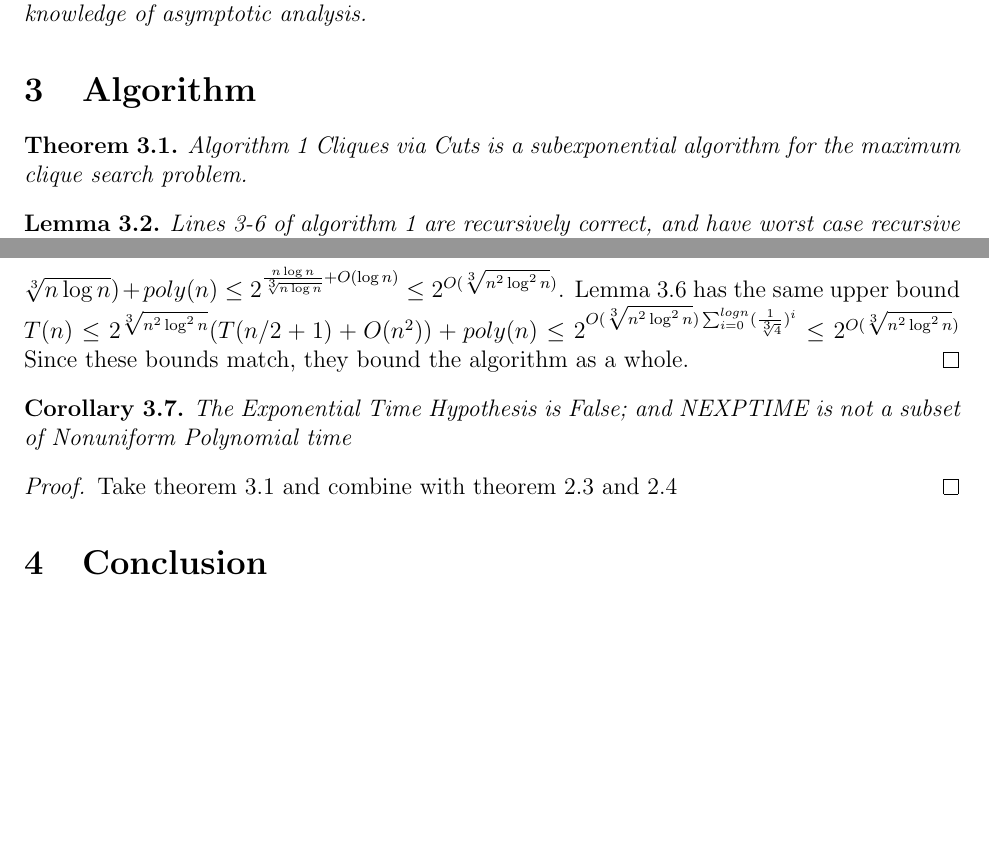
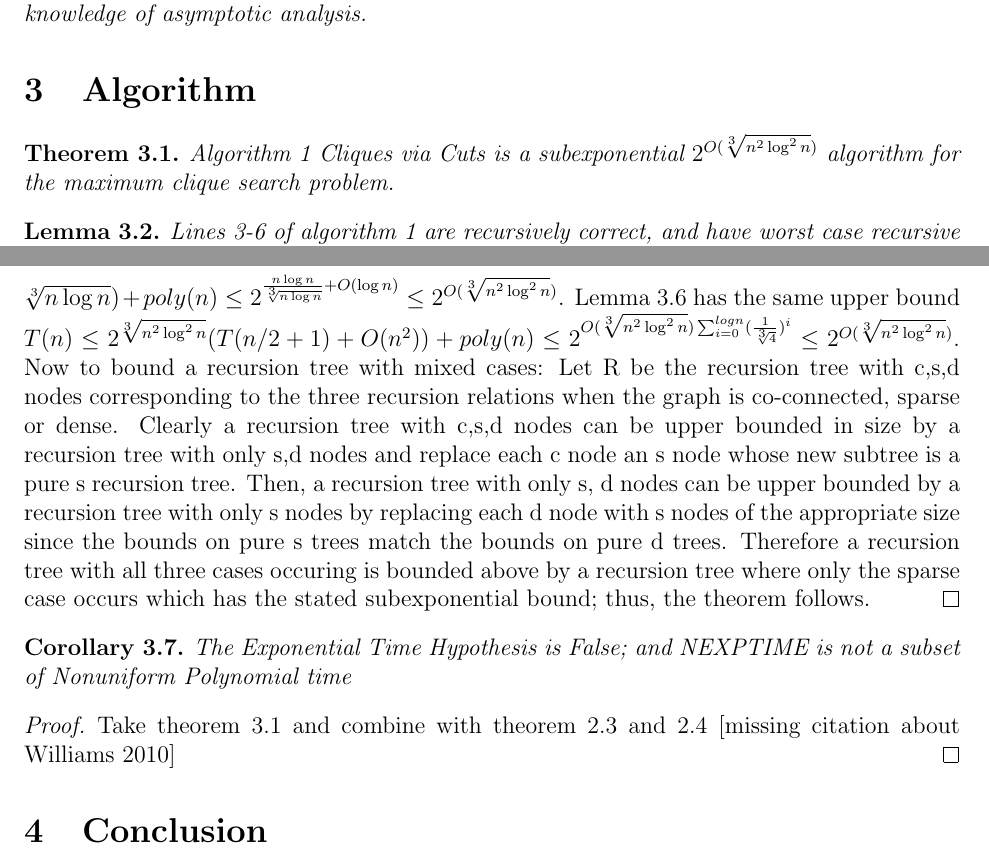
Before and after one commit to Alexhb61/graph_algorithms, a LaTeX paper (Cliques_via_cuts.tex): two parts of pages 2 and 5 of 6, joined at a grey line, cut so that both start at the same text, the shorter picture padded with empty space. Compiled offline with pdfLaTeX.

Commit message:
Expanded ending argument & fixed some citations.

```diff
--- a/Cliques_via_cuts.tex
+++ b/Cliques_via_cuts.tex
@@ -108,7 +108,7 @@ max\_clique $\gets$ current\_clique \EndIf
 \end{algorithmic}
 \end{algorithm}
 
-\begin{thm} \label{main} Algorithm \ref{CC} Cliques via Cuts  is a subexponential algorithm for the maximum clique search problem. \end{thm}
+\begin{thm} \label{main} Algorithm \ref{CC} Cliques via Cuts  is a subexponential $2^{O(\sqrt[3]{n^2\log^2n})}$ algorithm for the maximum clique search problem. \end{thm}
 
 \begin{lem}\label{small} Lines 3-6 of algorithm \ref{CC} are recursively correct, and have worst case recursive bound $T(n) \le T(n-1) + O(n^2)$ \end{lem}
 \begin{proof} We will begin by proving the correctness of lines 2-6 of the algorithm. The maximum independent set on a disconnected graph is clearly the disjoint union of the maximum independent set on each of its components. Thus, the maximum clique  is the disjoint union of the maximum clique on each of the co-components. The runtime for this case is $T(n) \le T(a) + T(b) + O(n^2)$ where a + b = n if there are only two components.
@@ -129,10 +129,10 @@ $G[I]$ is an induced subgraph of $G\cup H$ proof: $G[I] = G[I] \cup (I,\emptyset
 \begin{lem}\label{cut} Lines 12-21 of algorithm \ref{CC} are recursively correct and have recuresive bound $T(n) \le 2^{\sqrt[3]{n^2\log^2 n}}(T(n/2+1)+ O(n^2)) + poly(n)$\end{lem}
 \begin{proof} Because H is a cut of $\bar{G}$ it is a subgraph; thus, $G$ is a subgraph of $\bar{H}$. So the maximum clique of $G$ is a subclique of a maximal clique of $\bar{H}$ which is identical to a maximal independent set of $H$. Thus by checking every maximal independent set of H we must find the maximum clique of G in at least one maximal independent set of H. Now combining this correctness with Lemmas \ref{size} and \ref{count}, and the nature of this third case always feeding back into the first case because of co-disconnectedness. Theorems \ref{GH} and \ref{CT} bound our work per case on line 12 and 13, Remark \ref{brevity} bounds 14-18 \& 21-22 and we get the third recursive bound of the algorithm.
 \end{proof}
-\begin{proof}Now we can finish theorem \ref{main}. The recursive correctness of each section means that by induction the algorithms correctness follows from its correctness on small cases. Clearly the bound in Lemma \ref{small} is dominated by the bound in Lemma \ref{sparse}. Furthermore, the bound in \ref{sparse} can be made nonrecursive $T(n) \le T(n-1) + T(n-\sqrt[3]{n\log n}) + O(n^2) \le \sqrt[3]{n\log n} T(n- \sqrt[3]{n\log n}) + poly(n) \le 2^{\frac{n\log n}{ \sqrt[3]{n\log n}}+ O(\log n) } \le 2^{O(\sqrt[3]{n^2\log^2n})}$. Lemma \ref{cut} has the same upper bound $T(n) \le  2^{\sqrt[3]{n^2\log^2 n}}(T(n/2+1)+ O(n^2)) + poly(n) \le 2^{O(\sqrt[3]{n^2\log^2 n})\sum_{i=0}^{logn} (\frac{1}{\sqrt[3]{4}})^i} \le 2^{O(\sqrt[3]{n^2\log^2 n})}$ Since these bounds match, they bound the algorithm as a whole.
+\begin{proof}Now we can finish theorem \ref{main}. The recursive correctness of each section means that by induction the algorithms correctness follows from its correctness on small cases. Clearly the bound in Lemma \ref{small} is dominated by the bound in Lemma \ref{sparse}. Furthermore, the bound in \ref{sparse} can be made nonrecursive $T(n) \le T(n-1) + T(n-\sqrt[3]{n\log n}) + O(n^2) \le \sqrt[3]{n\log n} T(n- \sqrt[3]{n\log n}) + poly(n) \le 2^{\frac{n\log n}{ \sqrt[3]{n\log n}}+ O(\log n) } \le 2^{O(\sqrt[3]{n^2\log^2n})}$. Lemma \ref{cut} has the same upper bound $T(n) \le  2^{\sqrt[3]{n^2\log^2 n}}(T(n/2+1)+ O(n^2)) + poly(n) \le 2^{O(\sqrt[3]{n^2\log^2 n})\sum_{i=0}^{logn} (\frac{1}{\sqrt[3]{4}})^i} \le 2^{O(\sqrt[3]{n^2\log^2 n})}$. Now to bound a recursion tree with mixed cases: Let R be the recursion tree with c,s,d nodes corresponding to the three recursion relations when the graph is co-connected, sparse or dense. Clearly a recursion tree with c,s,d nodes can be upper bounded in size by a recursion tree with only s,d nodes and replace each c node an s node whose new subtree is a pure s recursion tree. Then, a recursion tree with only s, d nodes can be upper bounded by a recursion tree with only s nodes by replacing each d node with s nodes of the appropriate size since the bounds on pure s trees match the bounds on pure d trees. Therefore a recursion tree with all three cases occuring is bounded above by a recursion tree where only the sparse case occurs which has the stated subexponential bound; thus, the theorem follows.
 \end{proof}
 \begin{cor} The Exponential Time Hypothesis is False; and NEXPTIME is not a subset of Nonuniform Polynomial time\end{cor}
-\begin{proof} Take theorem \ref{main} and combine with theorem \ref{cliquebound} and \ref{complexity} \end{proof}
+\begin{proof} Take theorem \ref{main} and combine with theorem \ref{cliquebound} and \ref{complexity} [missing citation about Williams 2010] \end{proof}
 \section{Conclusion}
 I know that claiming this disproof is an very high stakes claim; therefore, if this paper is wrong, please politely refute. If each step in a proof has failure probability $1-p$ and the proof has n steps; then, the proof has validity probability $p^n$. Thus shorter human written proofs are more convincing. Regardless, I think this paper presents a simple interesting algorithm. I think a lot of interesting heuristics could fit in between lines 6 and 7 of the algorithm, but that was not the goal with this paper. The goal of this paper was to demonstrate my competency in computational complexity and graph theory.
 \bibliographystyle{plain}
```
Also changed, not shown: Clique.bib (+1 -1 lines), Cliques_via_cuts.pdf, 1 other file.
